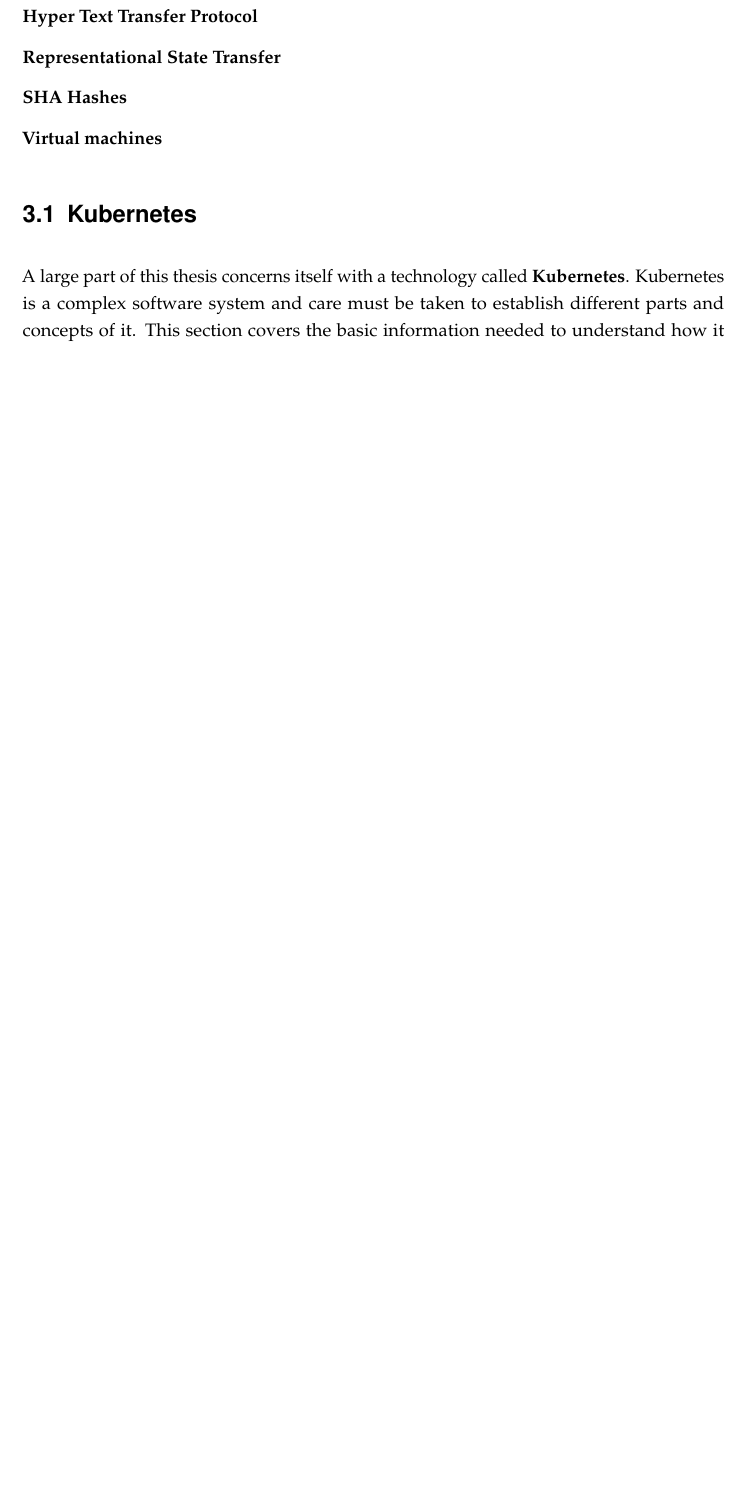
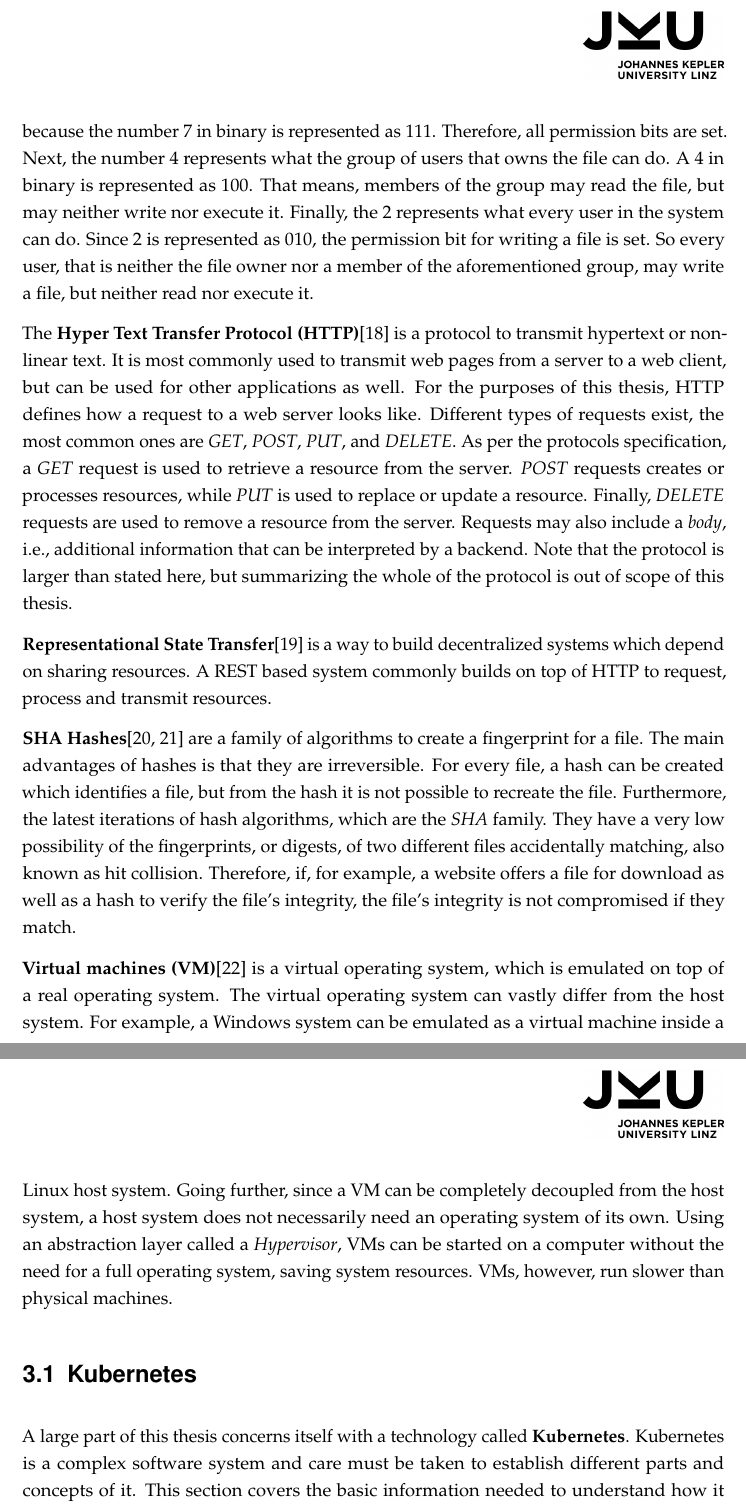
Before and after one commit to meik99/MastersThesis, a LaTeX thesis (MAIN.tex, which reads chapters/technologies.tex): part of page 15 of 61 before the commit and two parts of pages 16 and 17 of 62 after it, the two joined at a grey line, cut at the place of the change, the shorter picture padded with empty space. Compiled offline with pdfLaTeX.

Commit message:
finishes technology background

```diff
--- a/chapters/technologies.tex
+++ b/chapters/technologies.tex
@@ -47,2 +52 @@
 
-\textbf{Hyper Text Transfer Protocol}
@@ -49,8 +58,40 @@
 
-\textbf{Representational State Transfer}
+A file's permission bits are set to $7$, $4$, and $2$, or $742$ as a shorthand notation.
+Note here that $742$ does not represent the number sevenhundredfortytwo, but the decimal value of each group as a shortened form.
+That means, the file owner can do everything with the file, because the number $7$ in binary is represented as $111$.
+Therefore, all permission bits are set.
+Next, the number $4$ represents what the group of users that owns the file can do.
+A $4$ in binary is represented as $100$.
+That means, members of the group may read the file, but may neither write nor execute it.
+Finally, the $2$ represents what every user in the system can do.
+Since $2$ is represented as $010$, the permission bit for writing a file is set.
+So every user, that is neither the file owner nor a member of the aforementioned group, may write a file, but neither read nor execute it.
 
-\textbf{SHA Hashes}
+The \textbf{Hyper Text Transfer Protocol (HTTP)}\cite{http-rfc} is a protocol to transmit hypertext or non-linear text.
+It is most commonly used to transmit web pages from a server to a web client, but can be used for other applications as well.
+For the purposes of this thesis, HTTP defines how a request to a web server looks like.
+Different types of requests exist, the most common ones are \textit{GET}, \textit{POST}, \textit{PUT}, and \textit{DELETE}.
+As per the protocols specification, a \textit{GET} request is used to retrieve a resource from the server.
+\textit{POST} requests creates or processes resources, while \textit{PUT} is used to replace or update a resource.
+Finally, \textit{DELETE} requests are used to remove a resource from the server.
+Requests may also include a \textit{body}, i.e., additional information that can be interpreted by a backend.
+Note that the protocol is larger than stated here, but summarizing the whole of the protocol is out of scope of this thesis.
 
-\textbf{Virtual machines}
+\textbf{Representational State Transfer}\cite{extending-representation-state-transfer} is a way to build decentralized systems which depend on sharing resources.
+A REST based system commonly builds on top of HTTP to request, process and transmit resources.
+
+\textbf{SHA Hashes}\cite{cryptographic-hash-functions,sha-hashes} are a family of algorithms to create a fingerprint for a file.
+The main advantages of hashes is that they are irreversible.
+For every file, a hash can be created which identifies a file, but from the hash it is not possible to recreate the file.
+Furthermore, the latest iterations of hash algorithms, which are the \textit{SHA} family.
+They have a very low possibility of the fingerprints, or digests, of two different files accidentally matching, also known as hit collision.
+Therefore, if, for example, a website offers a file for download as well as a hash to verify the file's integrity, the file's integrity is not compromised if they match.
+
+\textbf{Virtual machines (VM)}\cite{what-is-a-virtual-machine} is a virtual operating system, which is emulated on top of a real operating system.
+The virtual operating system can vastly differ from the host system.
+For example, a Windows system can be emulated as a virtual machine inside a Linux host system.
+Going further, since a VM can be completely decoupled from the host system, a host system does not necessarily need an operating system of its own.
+Using an abstraction layer called a \textit{Hypervisor}, VMs can be started on a computer without the need for a full operating system, saving system resources.
+VMs, however, run slower than physical machines.
 
 \input{chapters/technologies/kubernetes.tex}
```
Also changed, not shown: chapters/implementation.tex (+0 -2 lines), chapters/implementation/abbreviations.tex (deleted, +0 -1 lines), literature.bib (+82 -28 lines), chapters/technologies.tex (16 more changed lines).
